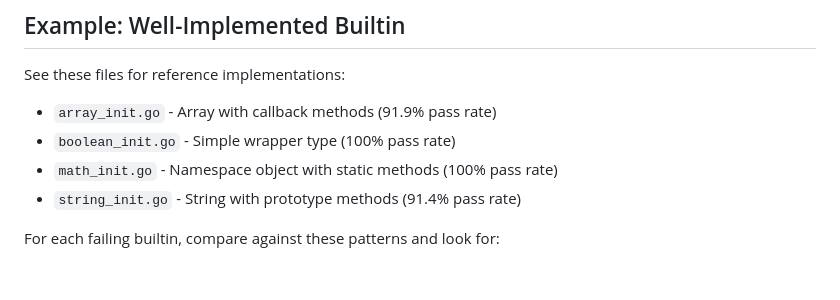
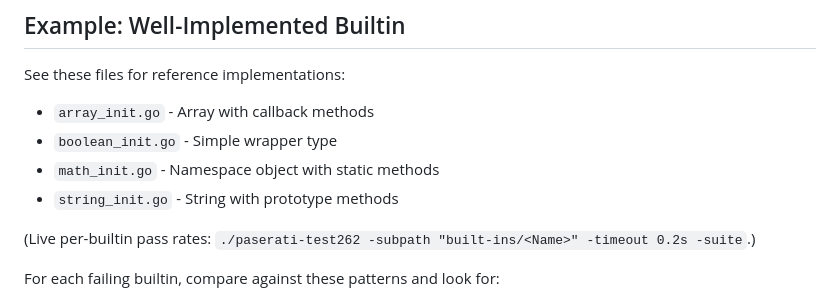
Before and after one commit to nooga/paserati, a Markdown page: docs/builtin_implementation_guide.md, the part around the change. Drawn GitHub-style; blank space fills up the shorter version.

```diff
--- a/docs/builtin_implementation_guide.md
+++ b/docs/builtin_implementation_guide.md
@@ -409,10 +409,12 @@ proto.SetOwnNonEnumerable("forEach", vm.NewNativeFunction(...))
 ## Example: Well-Implemented Builtin
 
 See these files for reference implementations:
-- `array_init.go` - Array with callback methods (91.9% pass rate)
-- `boolean_init.go` - Simple wrapper type (100% pass rate)
-- `math_init.go` - Namespace object with static methods (100% pass rate)
-- `string_init.go` - String with prototype methods (91.4% pass rate)
+- `array_init.go` - Array with callback methods
+- `boolean_init.go` - Simple wrapper type
+- `math_init.go` - Namespace object with static methods
+- `string_init.go` - String with prototype methods
+
+(Live per-builtin pass rates: `./paserati-test262 -subpath "built-ins/<Name>" -timeout 0.2s -suite`.)
 
 For each failing builtin, compare against these patterns and look for:
 1. Missing error propagation
```
Also changed, not shown: HOWTO_TEST262.md (+4 -8 lines).
